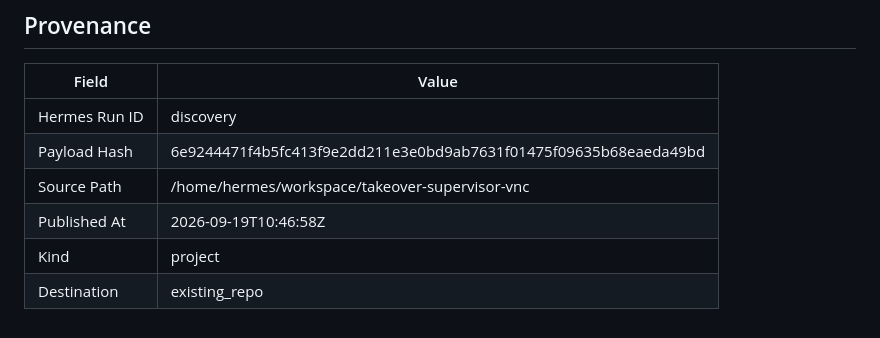
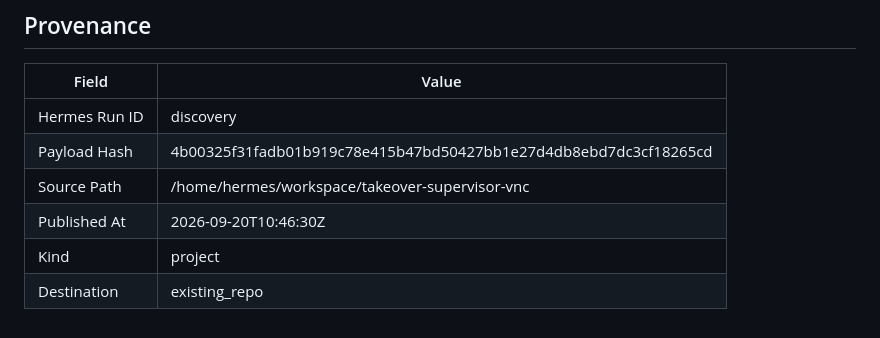
Before and after one commit to joewpb/takeover-supervisor-vnc, a Markdown page: docs/README.md, the part around the change. GitHub-like rendering.

Commit message:
docs(project): add Human Takeover Supervisor (VNC Edition) — Transport-agnostic human-in-the-loop supervisor for browser automation.
Hermes Run: discovery
Payload Hash: 4b00325f31fadb01b919c78e415b47bd50427bb1e27d4db8ebd7dc3cf18265cd

```diff
--- a/docs/README.md
+++ b/docs/README.md
@@ -173,8 +173,8 @@ _None provided_
 | Field | Value |
 |-------|-------|
 | Hermes Run ID | discovery |
-| Payload Hash | 6e9244471f4b5fc413f9e2dd211e3e0bd9ab7631f01475f09635b68eaeda49bd |
+| Payload Hash | 4b00325f31fadb01b919c78e415b47bd50427bb1e27d4db8ebd7dc3cf18265cd |
 | Source Path | /home/hermes/workspace/takeover-supervisor-vnc |
-| Published At | 2026-09-19T10:46:58Z |
+| Published At | 2026-09-20T10:46:30Z |
 | Kind | project |
 | Destination | existing_repo |
```
